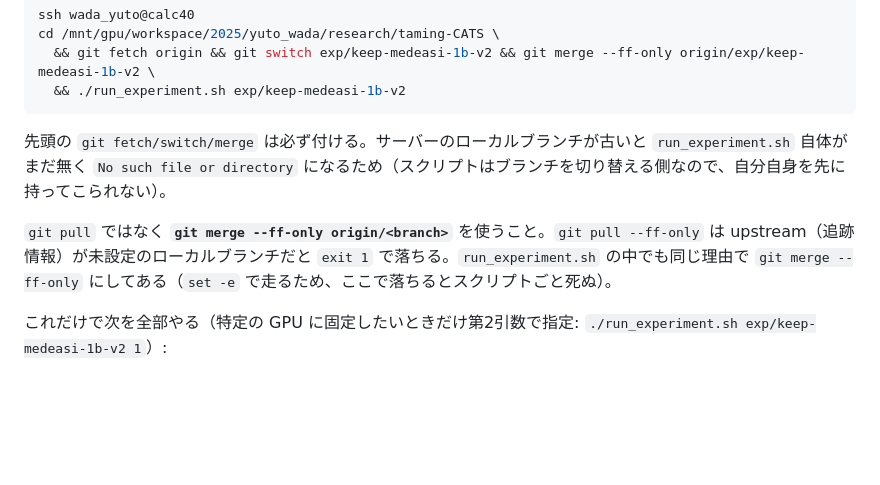
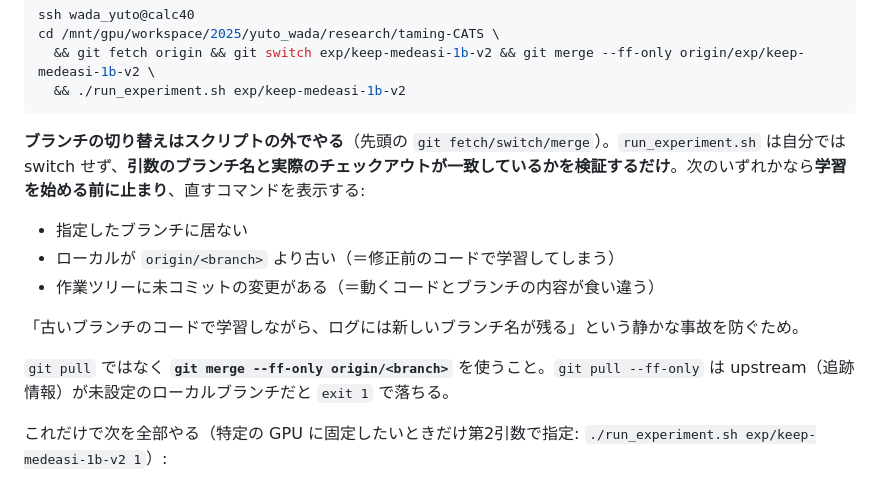
Before and after one commit to Necos0/research, a Markdown page: README.md, the part around the change. Rendered like a GitHub page; blank space fills up the shorter version.

Commit message:
docs: run_experiment.sh が switch しなくなった件を README に反映（KEEP 側）
Co-Authored-By: Claude Fable 5 <noreply@anthropic.com>

````diff
--- a/README.md
+++ b/README.md
@@ -133,9 +133,15 @@ cd /mnt/gpu/workspace/2025/yuto_wada/research/taming-CATS \
   && ./run_experiment.sh exp/keep-medeasi-1b-v2
 ```
 
-先頭の `git fetch/switch/merge` は必ず付ける。サーバーのローカルブランチが古いと `run_experiment.sh` 自体がまだ無く `No such file or directory` になるため（スクリプトはブランチを切り替える側なので、自分自身を先に持ってこられない）。
+**ブランチの切り替えはスクリプトの外でやる**（先頭の `git fetch/switch/merge`）。`run_experiment.sh` は自分では switch せず、**引数のブランチ名と実際のチェックアウトが一致しているかを検証するだけ**。次のいずれかなら**学習を始める前に止まり**、直すコマンドを表示する:
 
-`git pull` ではなく **`git merge --ff-only origin/<branch>`** を使うこと。`git pull --ff-only` は upstream（追跡情報）が未設定のローカルブランチだと `exit 1` で落ちる。`run_experiment.sh` の中でも同じ理由で `git merge --ff-only` にしてある（`set -e` で走るため、ここで落ちるとスクリプトごと死ぬ）。
+- 指定したブランチに居ない
+- ローカルが `origin/<branch>` より古い（＝修正前のコードで学習してしまう）
+- 作業ツリーに未コミットの変更がある（＝動くコードとブランチの内容が食い違う）
+
+「古いブランチのコードで学習しながら、ログには新しいブランチ名が残る」という静かな事故を防ぐため。
+
+`git pull` ではなく **`git merge --ff-only origin/<branch>`** を使うこと。`git pull --ff-only` は upstream（追跡情報）が未設定のローカルブランチだと `exit 1` で落ちる。
 
 これだけで次を全部やる（特定の GPU に固定したいときだけ第2引数で指定: `./run_experiment.sh exp/keep-medeasi-1b-v2 1`）:
 
````
